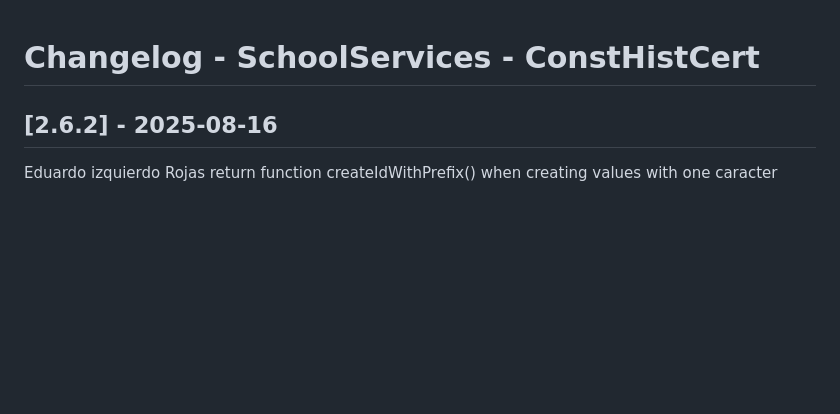
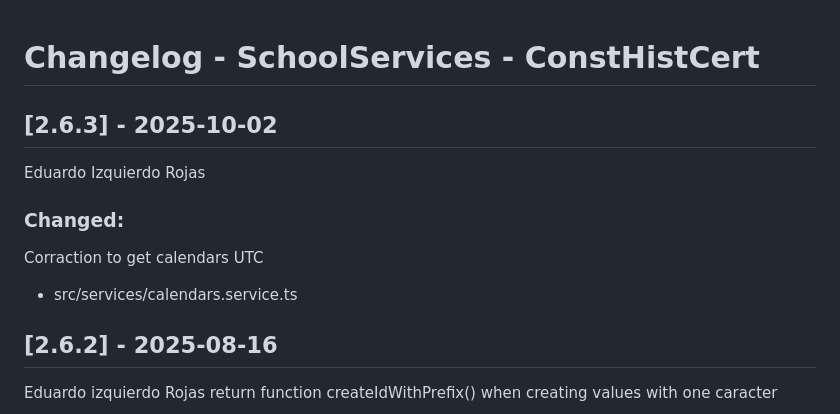
Before and after one commit to techlottus/EspacioFormalitiesCHC, a Markdown page: CHANGELOG.md, the part around the change. Drawn GitHub-style; blank space fills up the shorter version.

Commit message:
change in version files

```diff
--- a/CHANGELOG.md
+++ b/CHANGELOG.md
@@ -1,4 +1,14 @@
 # Changelog - SchoolServices - ConstHistCert
+
+## [2.6.3] - 2025-10-02
+
+Eduardo Izquierdo Rojas
+
+### Changed:
+
+Corraction to get calendars UTC
+
+- src/services/calendars.service.ts
 
 ## [2.6.2] - 2025-08-16
 
```
